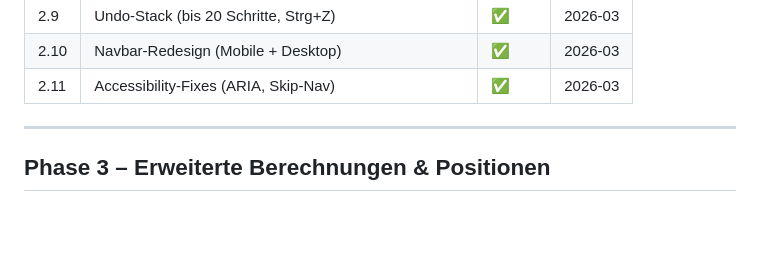
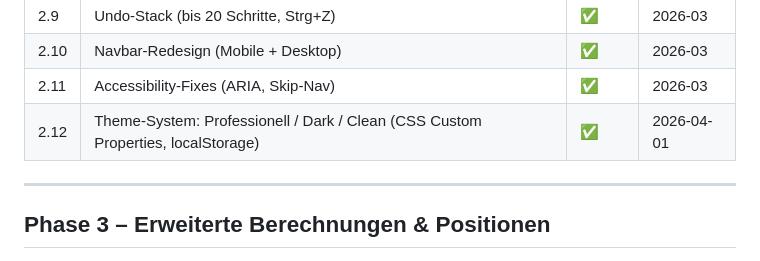
Before and after one commit to jenswittern-dev/fordify-app, a Markdown page: docs/ROADMAP.md, the part around the change. GitHub-like rendering; blank space fills up the shorter version.

```diff
--- a/docs/ROADMAP.md
+++ b/docs/ROADMAP.md
@@ -66,6 +66,7 @@
 | 2.9 | Undo-Stack (bis 20 Schritte, Strg+Z) | ✅ | 2026-03 |
 | 2.10 | Navbar-Redesign (Mobile + Desktop) | ✅ | 2026-03 |
 | 2.11 | Accessibility-Fixes (ARIA, Skip-Nav) | ✅ | 2026-03 |
+| 2.12 | Theme-System: Professionell / Dark / Clean (CSS Custom Properties, localStorage) | ✅ | 2026-04-01 |
 
 ---
 
```
Also changed, not shown: CLAUDE.md (+18 -4 lines), docs/SYSTEM.md (+22 -3 lines).
